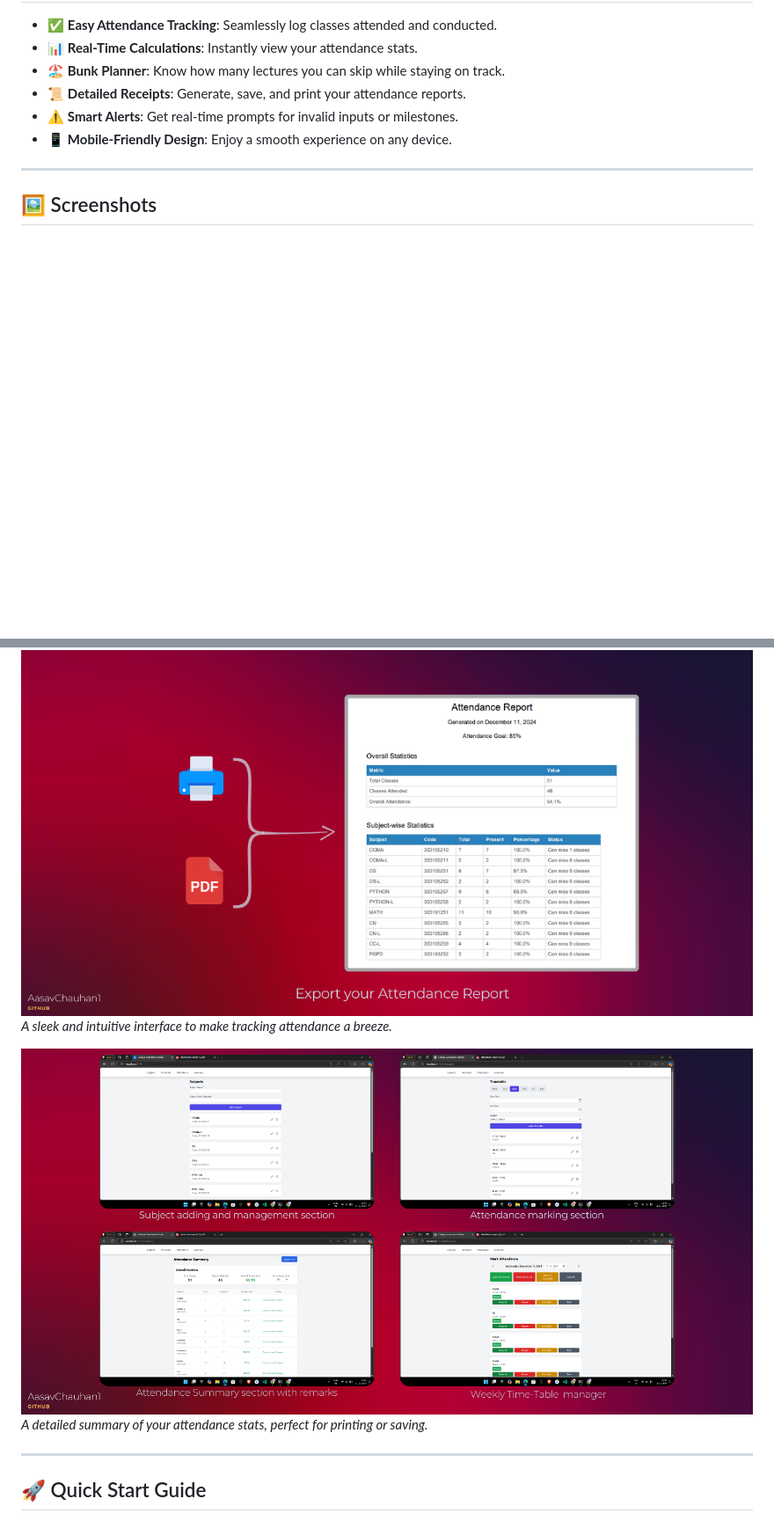
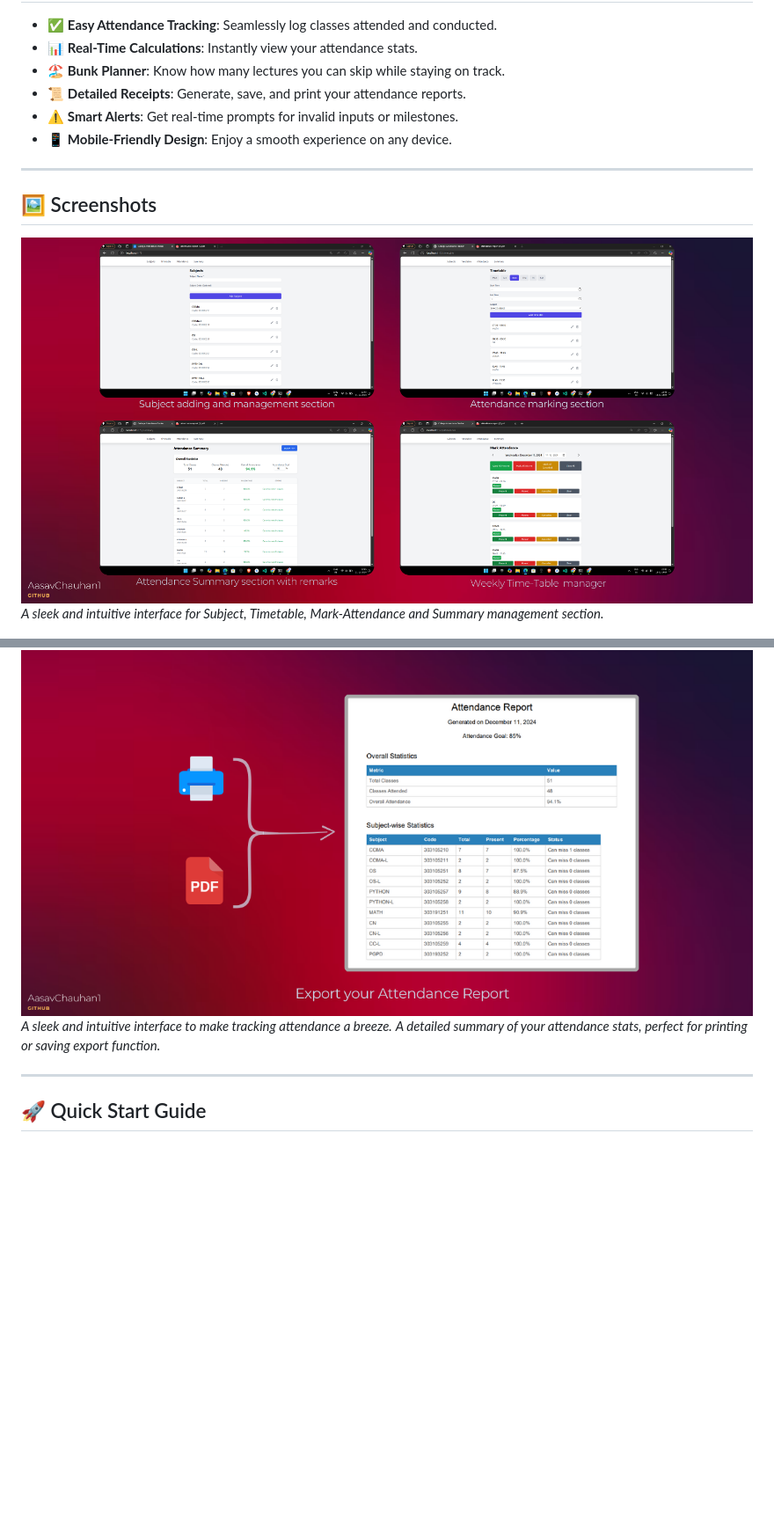
Before and after one commit to AasavChauhan1/College-Attendance-Tracker-App, a Markdown page: README.md, 2 parts joined by grey strips. Shown: that part at 88% size. Drawn GitHub-style; blank space fills up the shorter version.

```diff
--- a/README.md
+++ b/README.md
@@ -17,11 +17,12 @@ Welcome to the **College Attendance Tracker App** repository! 🎉 This app is d
 
 ## 🖼️ Screenshots
 
+![Detailed Receipt](Screenshots/7.png)
+_A sleek and intuitive interface for Subject, Timetable, Mark-Attendance and Summary management section._
+
 ![Attendance Tracker UI](Screenshots/2.png)
 _A sleek and intuitive interface to make tracking attendance a breeze._
-
-![Detailed Receipt](Screenshots/7.png)
-_A detailed summary of your attendance stats, perfect for printing or saving._
+_A detailed summary of your attendance stats, perfect for printing or saving export function._
 
 ---
 
```
